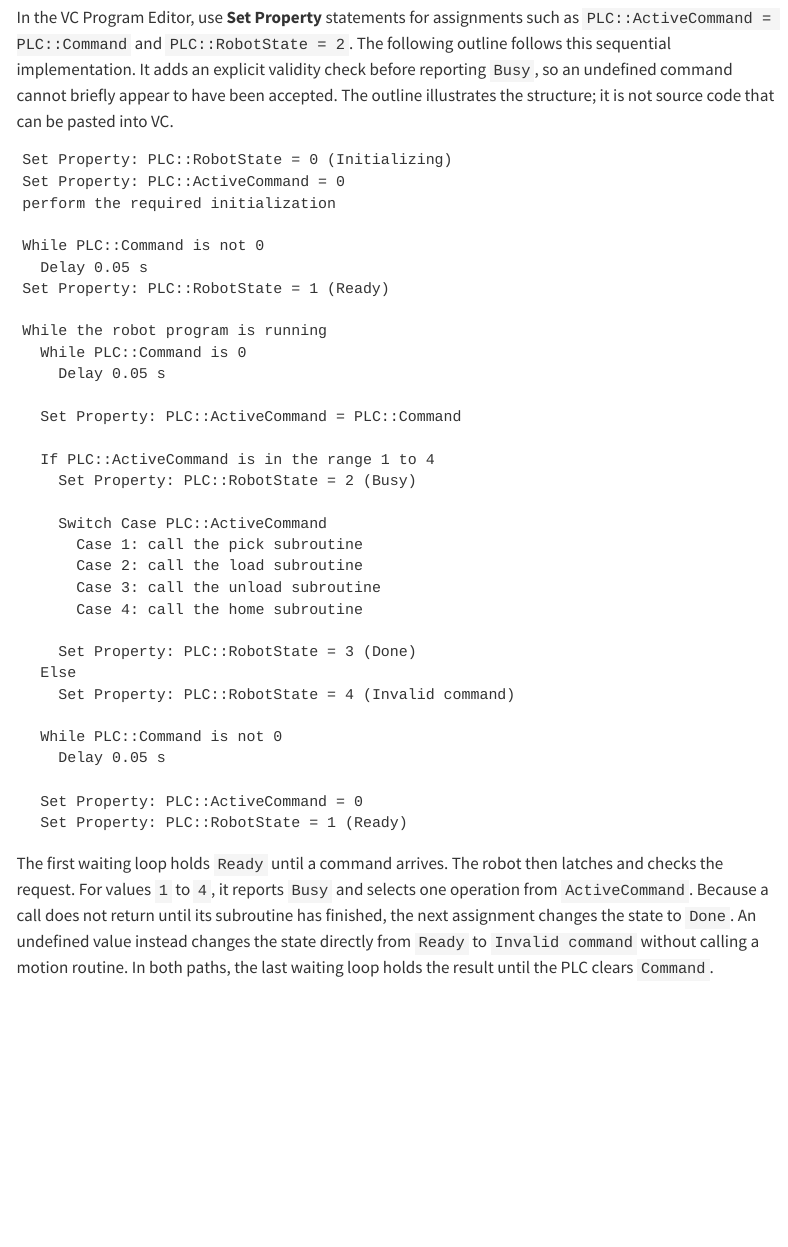
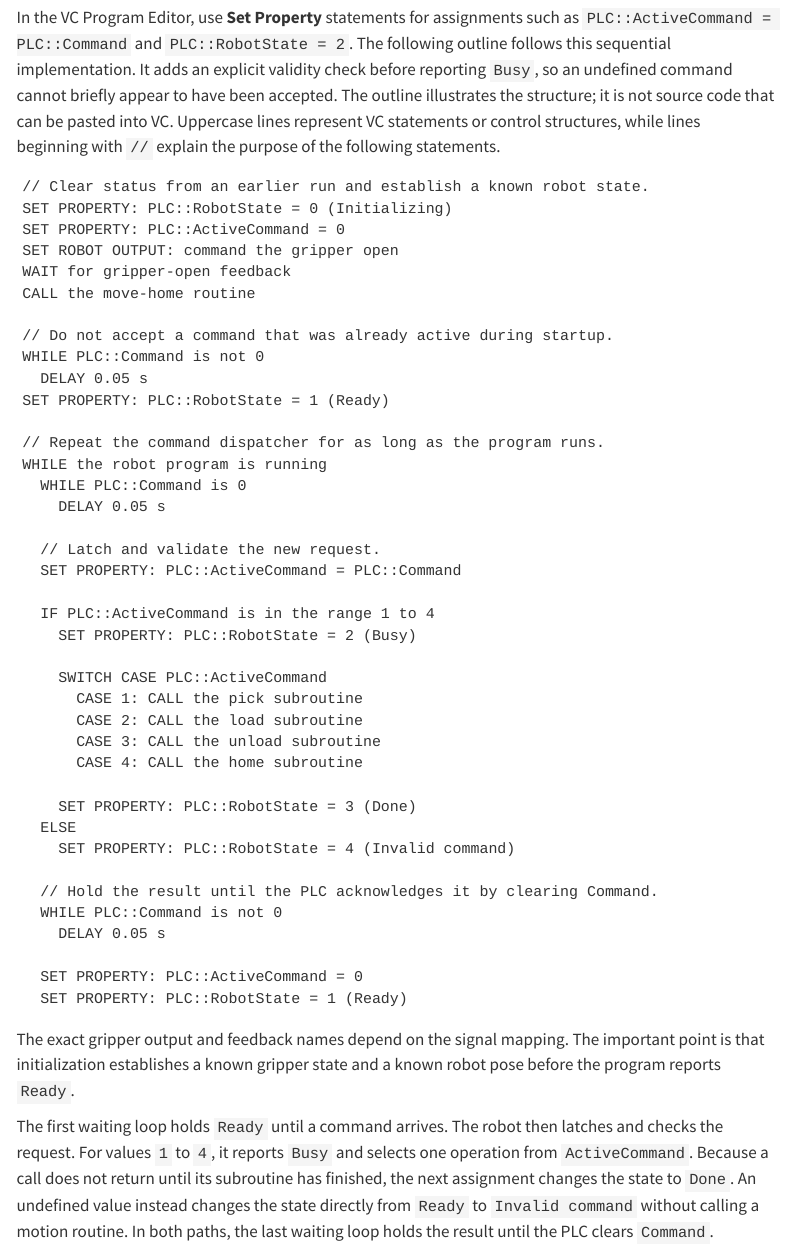
Before and after one commit to frdedynamics/Industrial-Robotics-and-PLCs, a Quarto document (pages/robot_cell.qmd): the page in a window 1100 px wide, from 13610 px down. Rendered offline with R 4.5, knitr and Pandoc in place of Quarto, with nearby package versions; menus at the side of the page are left out.

Commit message:
refine robot control logic in documentation, adding clarity to command handling and initialization steps

````diff
--- a/pages/robot_cell.qmd
+++ b/pages/robot_cell.qmd
@@ -650,42 +650,55 @@ as `PLC::ActiveCommand = PLC::Command` and `PLC::RobotState = 2`. The following
 outline follows this sequential implementation. It adds an explicit validity
 check before reporting `Busy`, so an undefined command cannot briefly appear to
 have been accepted. The outline illustrates the structure; it is not source
-code that can be pasted into VC.
+code that can be pasted into VC. Uppercase lines represent VC statements or
+control structures, while lines beginning with `//` explain the purpose of the
+following statements.
 
 ```text
-Set Property: PLC::RobotState = 0 (Initializing)
-Set Property: PLC::ActiveCommand = 0
-perform the required initialization
+// Clear status from an earlier run and establish a known robot state.
+SET PROPERTY: PLC::RobotState = 0 (Initializing)
+SET PROPERTY: PLC::ActiveCommand = 0
+SET ROBOT OUTPUT: command the gripper open
+WAIT for gripper-open feedback
+CALL the move-home routine
 
-While PLC::Command is not 0
-  Delay 0.05 s
-Set Property: PLC::RobotState = 1 (Ready)
+// Do not accept a command that was already active during startup.
+WHILE PLC::Command is not 0
+  DELAY 0.05 s
+SET PROPERTY: PLC::RobotState = 1 (Ready)
 
-While the robot program is running
-  While PLC::Command is 0
-    Delay 0.05 s
+// Repeat the command dispatcher for as long as the program runs.
+WHILE the robot program is running
+  WHILE PLC::Command is 0
+    DELAY 0.05 s
 
-  Set Property: PLC::ActiveCommand = PLC::Command
+  // Latch and validate the new request.
+  SET PROPERTY: PLC::ActiveCommand = PLC::Command
 
-  If PLC::ActiveCommand is in the range 1 to 4
-    Set Property: PLC::RobotState = 2 (Busy)
+  IF PLC::ActiveCommand is in the range 1 to 4
+    SET PROPERTY: PLC::RobotState = 2 (Busy)
 
-    Switch Case PLC::ActiveCommand
-      Case 1: call the pick subroutine
-      Case 2: call the load subroutine
-      Case 3: call the unload subroutine
-      Case 4: call the home subroutine
+    SWITCH CASE PLC::ActiveCommand
+      CASE 1: CALL the pick subroutine
+      CASE 2: CALL the load subroutine
+      CASE 3: CALL the unload subroutine
+      CASE 4: CALL the home subroutine
 
-    Set Property: PLC::RobotState = 3 (Done)
-  Else
-    Set Property: PLC::RobotState = 4 (Invalid command)
+    SET PROPERTY: PLC::RobotState = 3 (Done)
+  ELSE
+    SET PROPERTY: PLC::RobotState = 4 (Invalid command)
 
-  While PLC::Command is not 0
-    Delay 0.05 s
+  // Hold the result until the PLC acknowledges it by clearing Command.
+  WHILE PLC::Command is not 0
+    DELAY 0.05 s
 
-  Set Property: PLC::ActiveCommand = 0
-  Set Property: PLC::RobotState = 1 (Ready)
+  SET PROPERTY: PLC::ActiveCommand = 0
+  SET PROPERTY: PLC::RobotState = 1 (Ready)
 ```
+
+The exact gripper output and feedback names depend on the signal mapping. The
+important point is that initialization establishes a known gripper state and a
+known robot pose before the program reports `Ready`.
 
 The first waiting loop holds `Ready` until a command arrives. The robot then
 latches and checks the request. For values `1` to `4`, it reports `Busy` and
````
